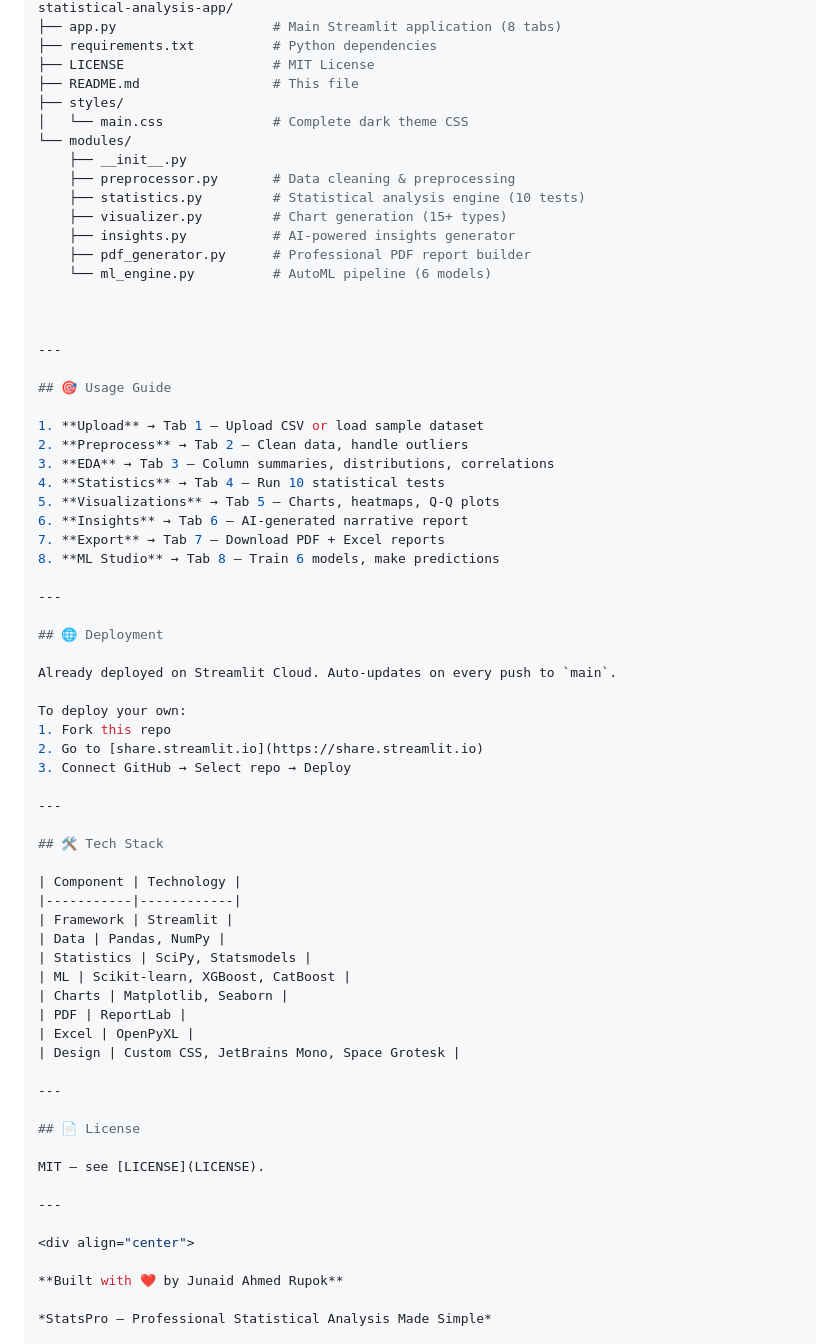
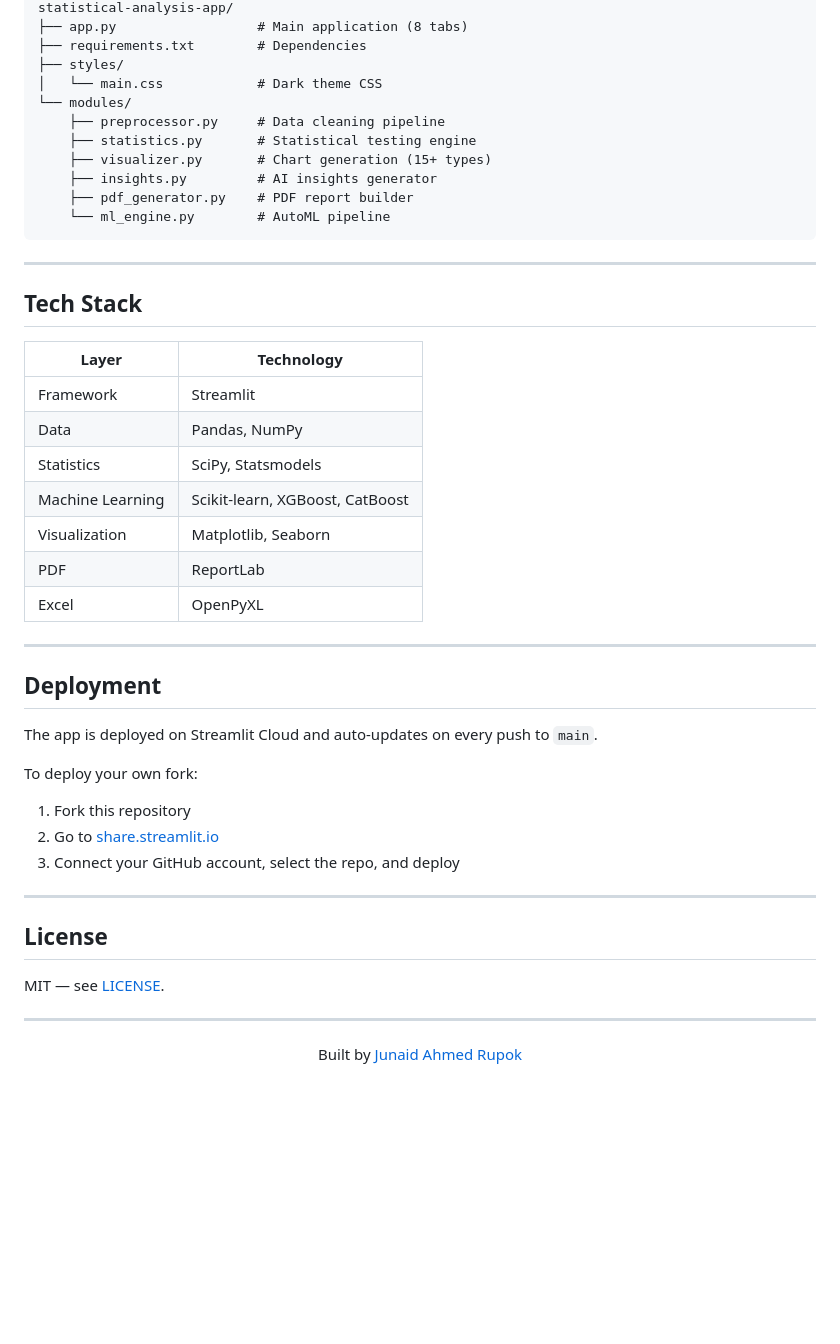
Before and after one commit to Junaid-Ahmed-Rupok/statistical-analysis-app, a Markdown page: README.md, the part around one of its changes. Drawn GitHub-style; blank space fills up the shorter version.

````diff
--- a/README.md
+++ b/README.md
@@ -153,63 +134,46 @@ Open http://localhost:8501 in your browser.
 statistical-analysis-app/
-├── app.py                    # Main Streamlit application (8 tabs)
-├── requirements.txt          # Python dependencies
-├── LICENSE                   # MIT License
-├── README.md                 # This file
+├── app.py                  # Main application (8 tabs)
+├── requirements.txt        # Dependencies
 ├── styles/
-│   └── main.css              # Complete dark theme CSS
+│   └── main.css            # Dark theme CSS
 └── modules/
-    ├── __init__.py
-    ├── preprocessor.py       # Data cleaning & preprocessing
-    ├── statistics.py         # Statistical analysis engine (10 tests)
-    ├── visualizer.py         # Chart generation (15+ types)
-    ├── insights.py           # AI-powered insights generator
-    ├── pdf_generator.py      # Professional PDF report builder
-    └── ml_engine.py          # AutoML pipeline (6 models)
-
-
+    ├── preprocessor.py     # Data cleaning pipeline
+    ├── statistics.py       # Statistical testing engine
+    ├── visualizer.py       # Chart generation (15+ types)
+    ├── insights.py         # AI insights generator
+    ├── pdf_generator.py    # PDF report builder
+    └── ml_engine.py        # AutoML pipeline
+```
 
 ---
 
-## 🎯 Usage Guide
+## Tech Stack
 
-1. **Upload** → Tab 1 — Upload CSV or load sample dataset
-2. **Preprocess** → Tab 2 — Clean data, handle outliers
-3. **EDA** → Tab 3 — Column summaries, distributions, correlations
-4. **Statistics** → Tab 4 — Run 10 statistical tests
-5. **Visualizations** → Tab 5 — Charts, heatmaps, Q-Q plots
-6. **Insights** → Tab 6 — AI-generated narrative report
-7. **Export** → Tab 7 — Download PDF + Excel reports
-8. **ML Studio** → Tab 8 — Train 6 models, make predictions
+| Layer | Technology |
+|---|---|
+| Framework | Streamlit |
+| Data | Pandas, NumPy |
+| Statistics | SciPy, Statsmodels |
+| Machine Learning | Scikit-learn, XGBoost, CatBoost |
+| Visualization | Matplotlib, Seaborn |
+| PDF | ReportLab |
+| Excel | OpenPyXL |
 
 ---
 
-## 🌐 Deployment
+## Deployment
 
-Already deployed on Streamlit Cloud. Auto-updates on every push to `main`.
+The app is deployed on Streamlit Cloud and auto-updates on every push to `main`.
 
-To deploy your own:
-1. Fork this repo
+To deploy your own fork:
+
+1. Fork this repository
 2. Go to [share.streamlit.io](https://share.streamlit.io)
-3. Connect GitHub → Select repo → Deploy
+3. Connect your GitHub account, select the repo, and deploy
 
 ---
 
-## 🛠️ Tech Stack
-
-| Component | Technology |
-|-----------|------------|
-| Framework | Streamlit |
-| Data | Pandas, NumPy |
-| Statistics | SciPy, Statsmodels |
-| ML | Scikit-learn, XGBoost, CatBoost |
-| Charts | Matplotlib, Seaborn |
-| PDF | ReportLab |
-| Excel | OpenPyXL |
-| Design | Custom CSS, JetBrains Mono, Space Grotesk |
-
----
-
-## 📄 License
+## License
 
 MIT — see [LICENSE](LICENSE).
 
@@ -217,8 +181,6 @@ MIT — see [LICENSE](LICENSE).
 
 <div align="center">
 
-**Built with ❤️ by Junaid Ahmed Rupok**
-
-*StatsPro — Professional Statistical Analysis Made Simple*
+Built by [Junaid Ahmed Rupok](https://github.com/Junaid-Ahmed-Rupok)
 
 </div>
````
Also changed, not shown: other parts of README.md (+87 -106 lines).
